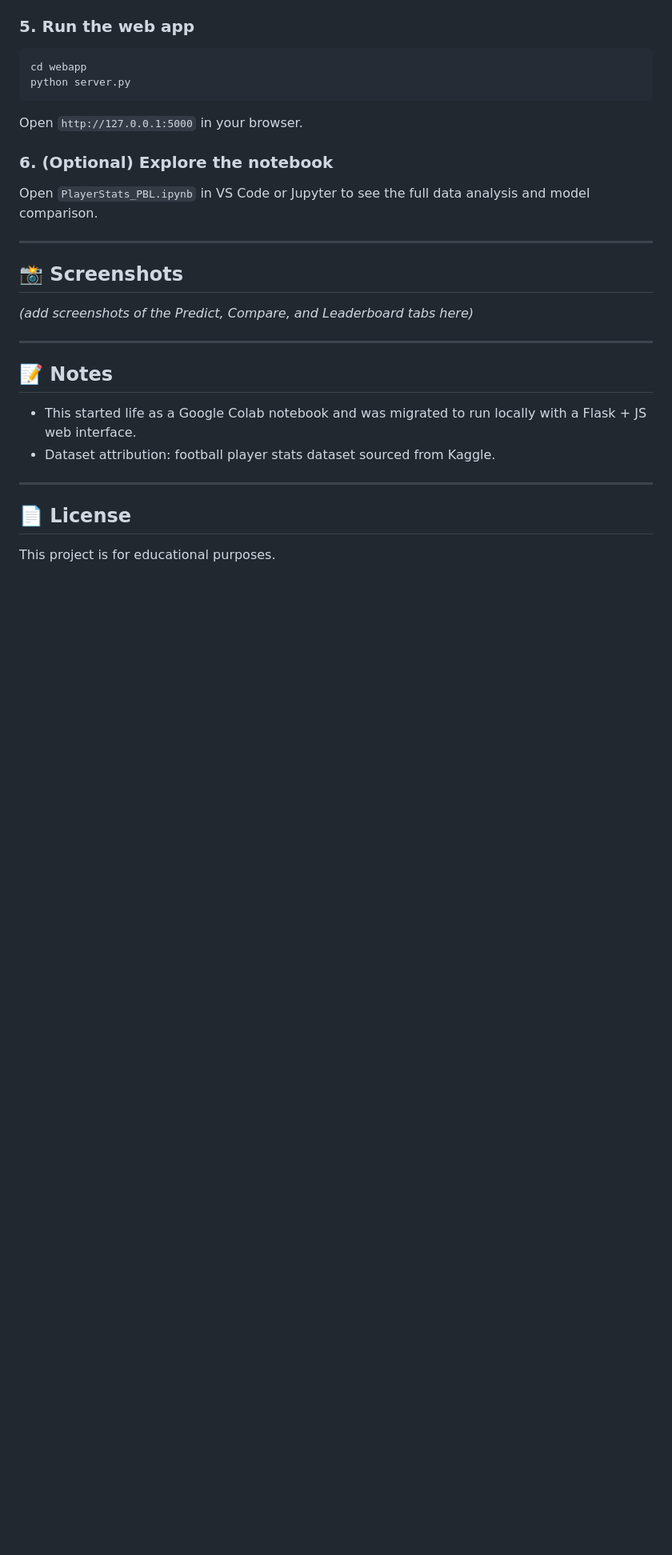
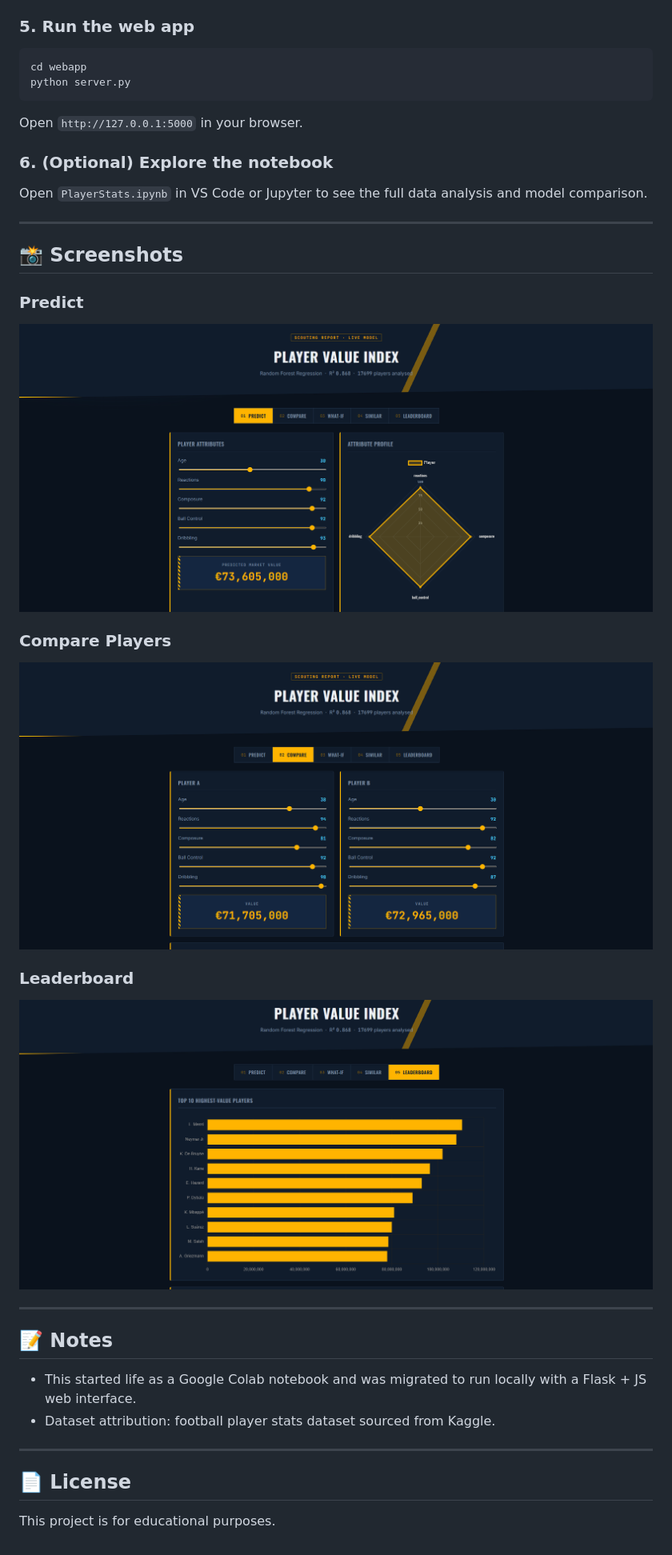
Before and after one commit to BaseerAhmed-1/Player-Value-Predictor, a Markdown page: README.md, the part around one of its changes. Shown at 80% size. GitHub-like rendering; blank space fills up the shorter version.

```diff
--- a/README.md
+++ b/README.md
@@ -88,13 +88,20 @@ python server.py
 Open `http://127.0.0.1:5000` in your browser.
 
 ### 6. (Optional) Explore the notebook
-Open `PlayerStats_PBL.ipynb` in VS Code or Jupyter to see the full data analysis and model comparison.
+Open `PlayerStats.ipynb` in VS Code or Jupyter to see the full data analysis and model comparison.
 
 ---
 
 ## 📸 Screenshots
 
-*(add screenshots of the Predict, Compare, and Leaderboard tabs here)*
+### Predict
+![Predict Tab](screenshots/predict.png)
+
+### Compare Players
+![Compare Tab](screenshots/compare.png)
+
+### Leaderboard
+![Leaderboard Tab](screenshots/leaderboard.png)
 
 ---
 
```
Also changed, not shown: other parts of README.md (+2 -2 lines).
